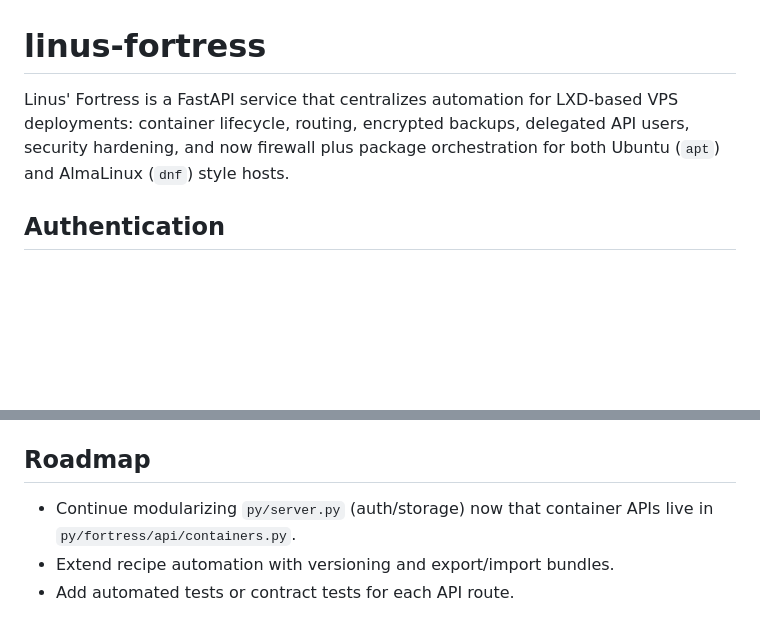
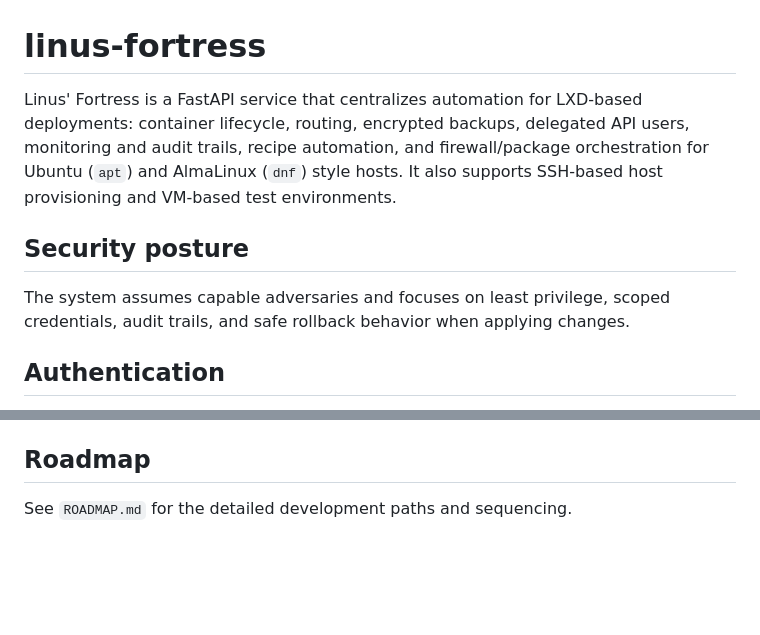
Before and after one commit to cekkr/linus-fortress, a Markdown page: README.md, 2 parts joined by grey strips. GitHub-like rendering; blank space fills up the shorter version.

```diff
--- a/README.md
+++ b/README.md
@@ -1,6 +1,10 @@
 # linus-fortress
 
-Linus' Fortress is a FastAPI service that centralizes automation for LXD-based VPS deployments: container lifecycle, routing, encrypted backups, delegated API users, security hardening, and now firewall plus package orchestration for both Ubuntu (`apt`) and AlmaLinux (`dnf`) style hosts.
+Linus' Fortress is a FastAPI service that centralizes automation for LXD-based deployments: container lifecycle, routing, encrypted backups, delegated API users, monitoring and audit trails, recipe automation, and firewall/package orchestration for Ubuntu (`apt`) and AlmaLinux (`dnf`) style hosts. It also supports SSH-based host provisioning and VM-based test environments.
+
+## Security posture
+
+The system assumes capable adversaries and focuses on least privilege, scoped credentials, audit trails, and safe rollback behavior when applying changes.
 
 ## Authentication
 
@@ -427,6 +431,4 @@ By default TLS certificates are verified; pass `--insecure` during `setup` only
 
 ## Roadmap
 
-- Continue modularizing `py/server.py` (auth/storage) now that container APIs live in `py/fortress/api/containers.py`.
-- Extend recipe automation with versioning and export/import bundles.
-- Add automated tests or contract tests for each API route.
+See `ROADMAP.md` for the detailed development paths and sequencing.
```
Also changed, not shown: AGENTS.md (+10 -7 lines), ROADMAP.md (added, +24 -0 lines).
